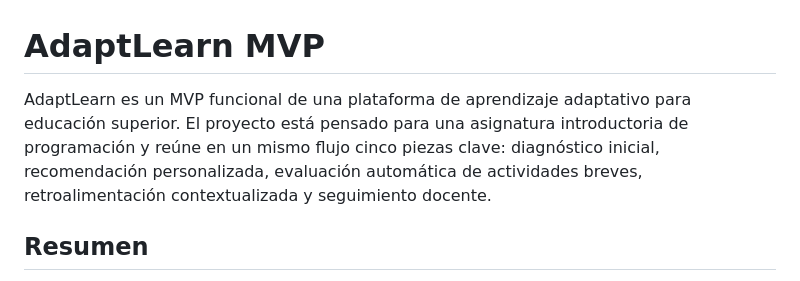
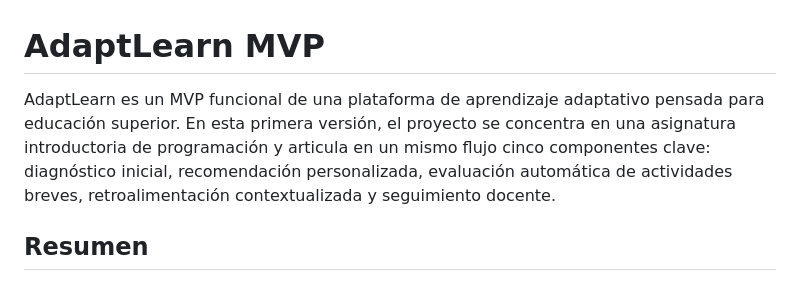
Before and after one commit to aisner/adaptlearn-mvp, a Markdown page: README.md, the part around the change. Drawn GitHub-style.

Commit message:
Improve README opening paragraph wording

```diff
--- a/README.md
+++ b/README.md
@@ -1,6 +1,6 @@
 # AdaptLearn MVP
 
-AdaptLearn es un MVP funcional de una plataforma de aprendizaje adaptativo para educación superior. El proyecto está pensado para una asignatura introductoria de programación y reúne en un mismo flujo cinco piezas clave: diagnóstico inicial, recomendación personalizada, evaluación automática de actividades breves, retroalimentación contextualizada y seguimiento docente.
+AdaptLearn es un MVP funcional de una plataforma de aprendizaje adaptativo pensada para educación superior. En esta primera versión, el proyecto se concentra en una asignatura introductoria de programación y articula en un mismo flujo cinco componentes clave: diagnóstico inicial, recomendación personalizada, evaluación automática de actividades breves, retroalimentación contextualizada y seguimiento docente.
 
 ## Resumen
 
```
